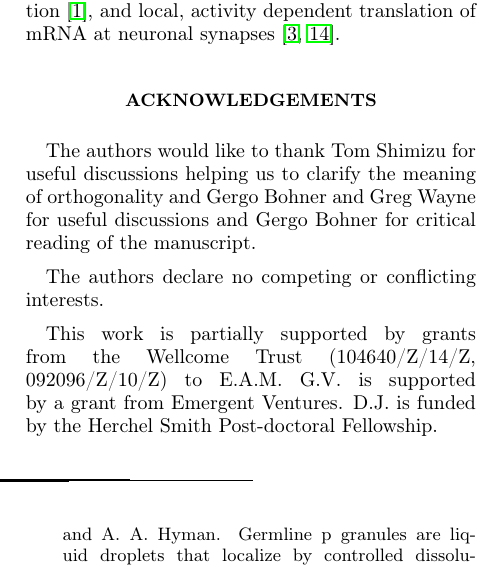
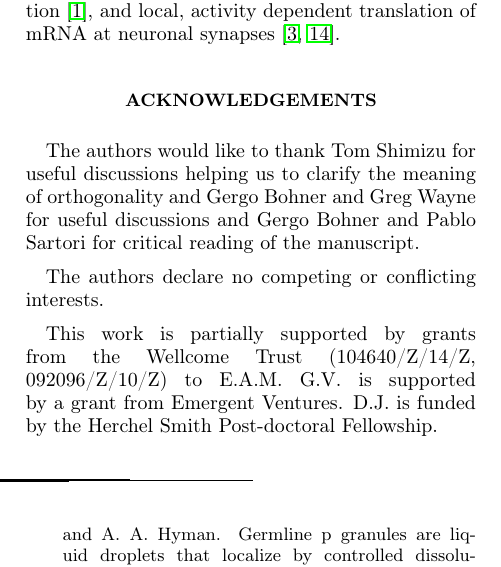
Before and after one commit to davex0r/GeometricDiscriminationManuscript, a LaTeX paper (main_text_formatted.tex, which reads Sections/acknowledgements.tex): part of one column of page 9 of 24, cut so that both start at the same text. The pictures show the PDF file main_text_formatted.pdf that the author committed with the source.

Commit message:
Acknowledgements P. Sartori

```diff
--- a/Sections/acknowledgements.tex
+++ b/Sections/acknowledgements.tex
@@ -1,6 +1,6 @@
 
 \section*{Acknowledgements}
-The authors would like to thank Tom Shimizu for useful discussions helping us to clarify the meaning of orthogonality and Gergo Bohner and Greg Wayne for useful discussions and Gergo Bohner for critical reading of the manuscript.
+The authors would like to thank Tom Shimizu for useful discussions helping us to clarify the meaning of orthogonality and Gergo Bohner and Greg Wayne for useful discussions and Gergo Bohner and Pablo Sartori for critical reading of the manuscript.
 
 \vspace{2mm}
 The authors declare no competing or conflicting interests.
```
Also changed, not shown: main_text_formatted.pdf, 3 other files.
